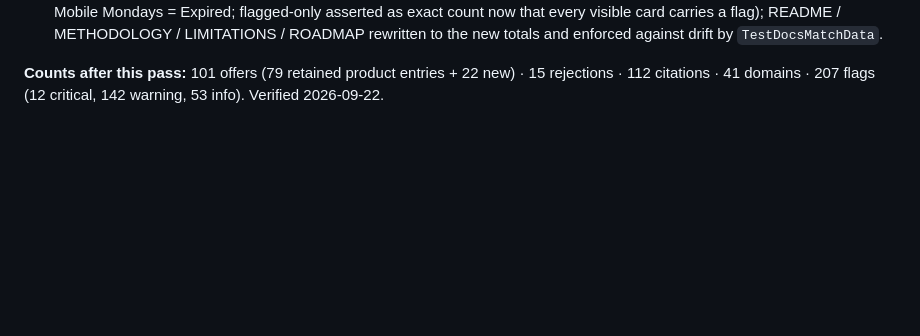
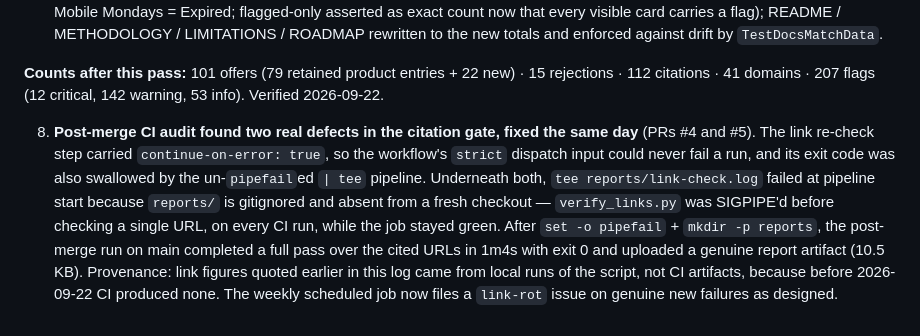
Before and after one commit to buffedlizard55-lab/Coupons, a Markdown page: docs/VERIFICATION-LOG.md, the part around the change. Rendered like a GitHub page; blank space fills up the shorter version.

Commit message:
docs: record the pass-3 CI audit (citation gate was green-but-empty until PRs #4/#5)
Provenance note so future sessions know link-check figures in earlier pass
logs came from local script runs, not CI artifacts, and why.

Co-authored-by: arena-agent <297053741+arena-agent@users.noreply.github.com>

```diff
--- a/docs/VERIFICATION-LOG.md
+++ b/docs/VERIFICATION-LOG.md
@@ -377,3 +377,16 @@ etc." Actions taken, line by line:
 
 **Counts after this pass:** 101 offers (79 retained product entries + 22 new) · 15 rejections ·
 112 citations · 41 domains · 207 flags (12 critical, 142 warning, 53 info). Verified 2026-09-22.
+
+8. **Post-merge CI audit found two real defects in the citation gate, fixed the same day**
+   (PRs #4 and #5). The link re-check step carried `continue-on-error: true`, so the
+   workflow's `strict` dispatch input could never fail a run, and its exit code was also
+   swallowed by the un-`pipefail`ed `| tee` pipeline. Underneath both, `tee
+   reports/link-check.log` failed at pipeline start because `reports/` is gitignored and
+   absent from a fresh checkout — `verify_links.py` was SIGPIPE'd before checking a single
+   URL, on every CI run, while the job stayed green. After `set -o pipefail` +
+   `mkdir -p reports`, the post-merge run on main completed a full pass over the cited URLs
+   in 1m4s with exit 0 and uploaded a genuine report artifact (10.5 KB). Provenance: link
+   figures quoted earlier in this log came from local runs of the script, not CI artifacts,
+   because before 2026-09-22 CI produced none. The weekly scheduled job now files a
+   `link-rot` issue on genuine new failures as designed.
```
